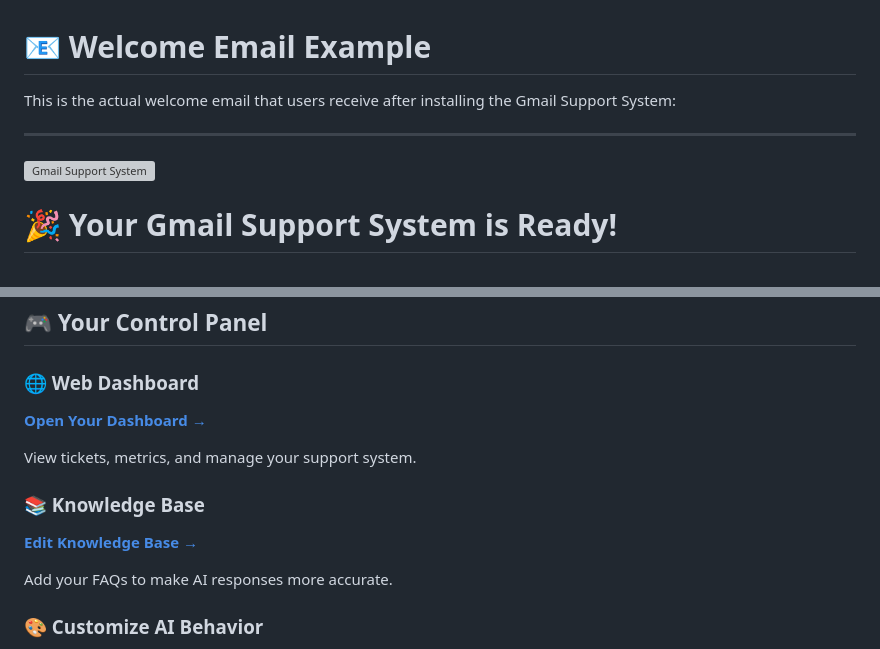
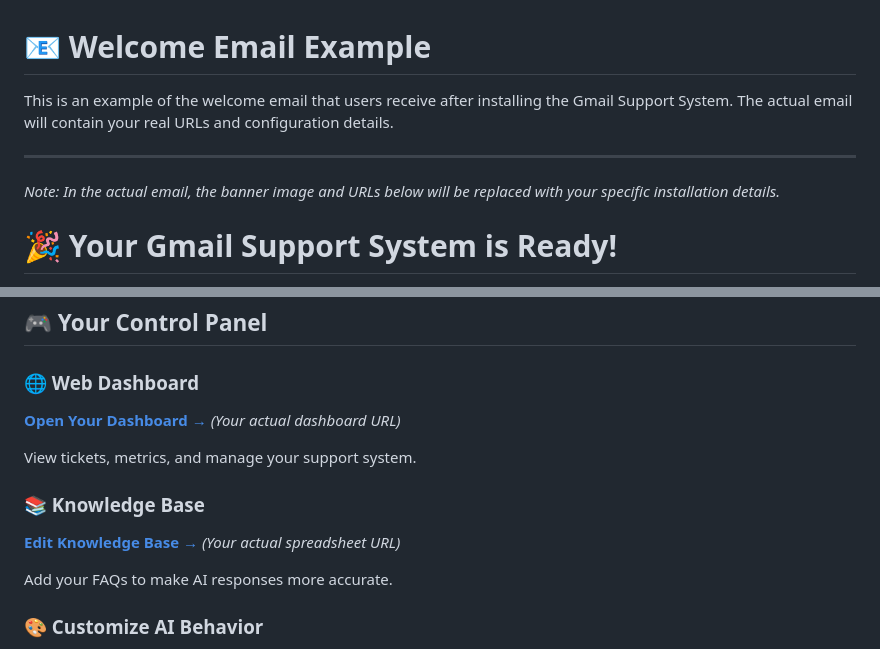
Before and after one commit to franzenzenhofer/gmail-support-apps-script, a Markdown page: WELCOME_EMAIL_EXAMPLE.md, 2 parts joined by grey strips. GitHub-like rendering; grey boxes are pictures that could not be loaded.

```diff
--- a/WELCOME_EMAIL_EXAMPLE.md
+++ b/WELCOME_EMAIL_EXAMPLE.md
@@ -1,10 +1,10 @@
 # 📧 Welcome Email Example
 
-This is the actual welcome email that users receive after installing the Gmail Support System:
+This is an example of the welcome email that users receive after installing the Gmail Support System. The actual email will contain your real URLs and configuration details.
 
 ---
 
-![Gmail Support System](https://via.placeholder.com/600x150/4285f4/ffffff?text=Gmail+Support+System)
+*Note: In the actual email, the banner image and URLs below will be replaced with your specific installation details.*
 
 # 🎉 Your Gmail Support System is Ready!
 
@@ -41,12 +41,12 @@ Within 5 minutes, you'll see:
 ## 🎮 Your Control Panel
 
 ### 🌐 Web Dashboard
-[**Open Your Dashboard →**](https://script.google.com/your-web-app-url)
+[**Open Your Dashboard →**](https://script.google.com/your-web-app-url) *(Your actual dashboard URL)*
 
 View tickets, metrics, and manage your support system.
 
 ### 📚 Knowledge Base
-[**Edit Knowledge Base →**](https://docs.google.com/spreadsheets/your-kb-url)
+[**Edit Knowledge Base →**](https://docs.google.com/spreadsheets/your-kb-url) *(Your actual spreadsheet URL)*
 
 Add your FAQs to make AI responses more accurate.
 
```
Also changed, not shown: GETTING_STARTED.md (+5 -4 lines).
